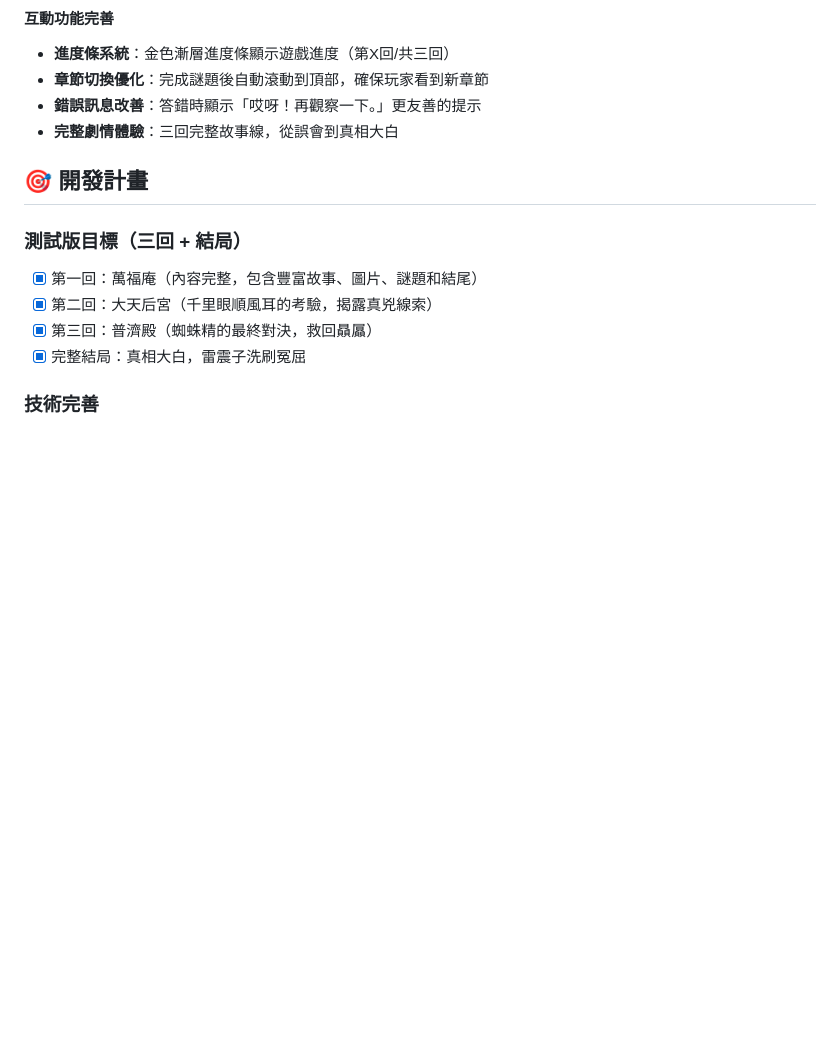
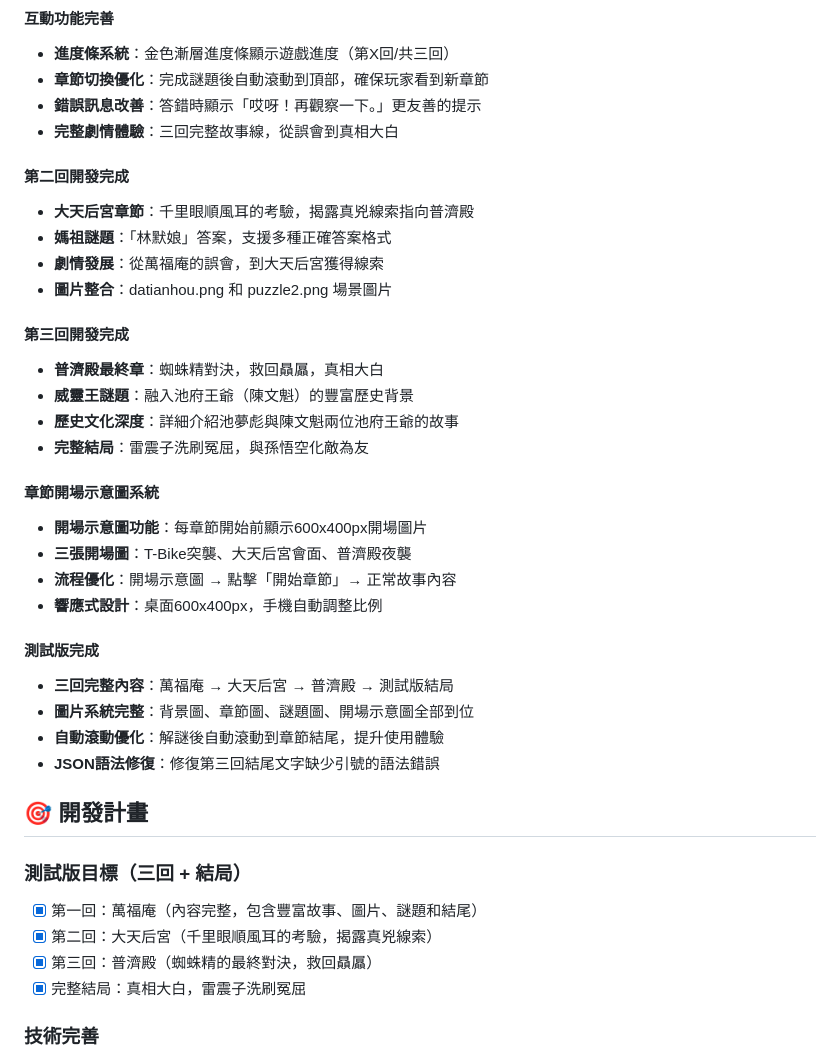
Before and after one commit to Zhulingru/thunder-god-adventure, a Markdown page: README.md, the part around one of its changes. Drawn GitHub-style; blank space fills up the shorter version.

Commit message:
更新README：記錄測試版完成和JSON修復

```diff
--- a/README.md
+++ b/README.md
@@ -150,6 +148,30 @@ thunder-god-adventure/
 - **章節切換優化**：完成謎題後自動滾動到頂部，確保玩家看到新章節
 - **錯誤訊息改善**：答錯時顯示「哎呀！再觀察一下。」更友善的提示
 - **完整劇情體驗**：三回完整故事線，從誤會到真相大白
+
+#### 第二回開發完成
+- **大天后宮章節**：千里眼順風耳的考驗，揭露真兇線索指向普濟殿
+- **媽祖謎題**：「林默娘」答案，支援多種正確答案格式
+- **劇情發展**：從萬福庵的誤會，到大天后宮獲得線索
+- **圖片整合**：datianhou.png 和 puzzle2.png 場景圖片
+
+#### 第三回開發完成
+- **普濟殿最終章**：蜘蛛精對決，救回贔屭，真相大白
+- **威靈王謎題**：融入池府王爺（陳文魁）的豐富歷史背景
+- **歷史文化深度**：詳細介紹池夢彪與陳文魁兩位池府王爺的故事
+- **完整結局**：雷震子洗刷冤屈，與孫悟空化敵為友
+
+#### 章節開場示意圖系統
+- **開場示意圖功能**：每章節開始前顯示600x400px開場圖片
+- **三張開場圖**：T-Bike突襲、大天后宮會面、普濟殿夜襲
+- **流程優化**：開場示意圖 → 點擊「開始章節」→ 正常故事內容
+- **響應式設計**：桌面600x400px，手機自動調整比例
+
+#### 測試版完成
+- **三回完整內容**：萬福庵 → 大天后宮 → 普濟殿 → 測試版結局
+- **圖片系統完整**：背景圖、章節圖、謎題圖、開場示意圖全部到位
+- **自動滾動優化**：解謎後自動滾動到章節結尾，提升使用體驗
+- **JSON語法修復**：修復第三回結尾文字缺少引號的語法錯誤
 
 ## 🎯 開發計畫
 
```
Also changed, not shown: other parts of README.md (+0 -2 lines).
